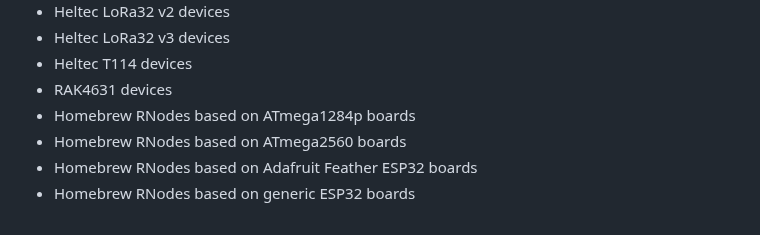
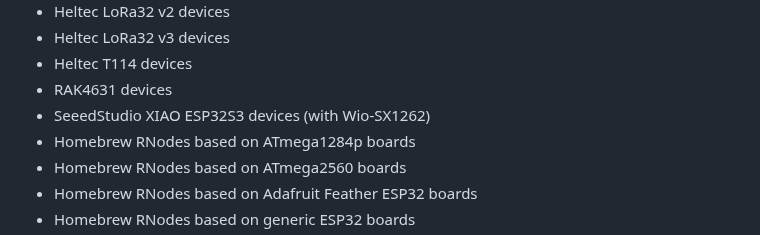
Before and after one commit to markqvist/RNode_Firmware, a Markdown page: README.md, the part around the change. Rendered like a GitHub page.

```diff
--- a/README.md
+++ b/README.md
@@ -77,6 +77,7 @@ The RNode Firmware supports the following boards:
 - Heltec LoRa32 v3 devices
 - Heltec T114 devices
 - RAK4631 devices
+- SeeedStudio XIAO ESP32S3 devices (with Wio-SX1262)
 - Homebrew RNodes based on ATmega1284p boards
 - Homebrew RNodes based on ATmega2560 boards
 - Homebrew RNodes based on Adafruit Feather ESP32 boards
```
